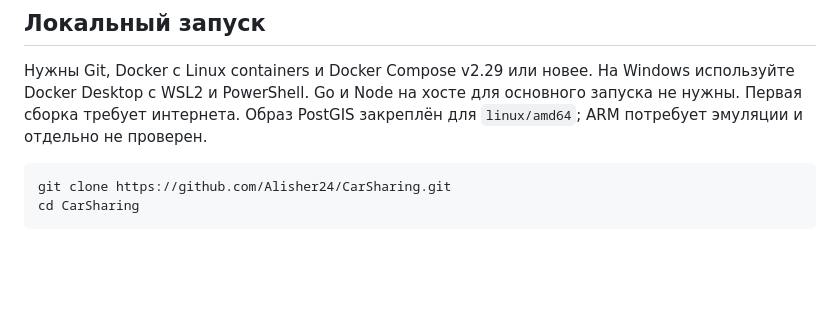
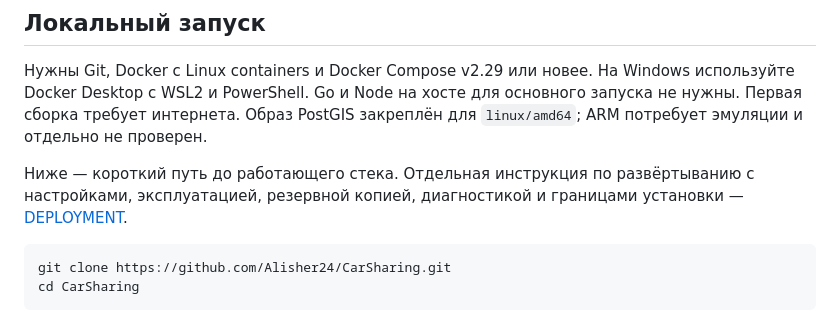
Before and after one commit to Alisher24/CarSharing, a Markdown page: README.md, the part around the change. GitHub-like rendering; blank space fills up the shorter version.

Commit message:
T20: add the deployment instruction (#201)

````diff
--- a/README.md
+++ b/README.md
@@ -49,6 +49,9 @@
 На Windows используйте Docker Desktop с WSL2 и PowerShell. Go и Node на хосте
 для основного запуска не нужны. Первая сборка требует интернета.
 Образ PostGIS закреплён для `linux/amd64`; ARM потребует эмуляции и отдельно не проверен.
+
+Ниже — короткий путь до работающего стека. Отдельная инструкция по развёртыванию с настройками,
+эксплуатацией, резервной копией, диагностикой и границами установки — [DEPLOYMENT](DEPLOYMENT.md).
 
 ```sh
 git clone https://github.com/Alisher24/CarSharing.git
````
Also changed, not shown: DEPLOYMENT.md (added, +390 -0 lines).
